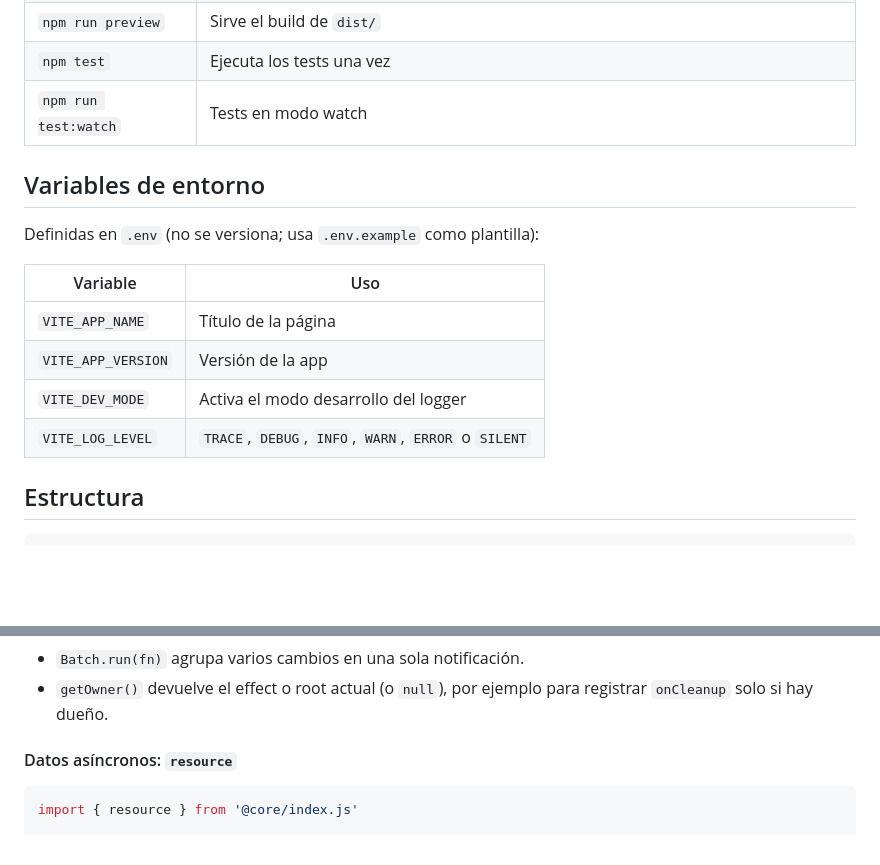
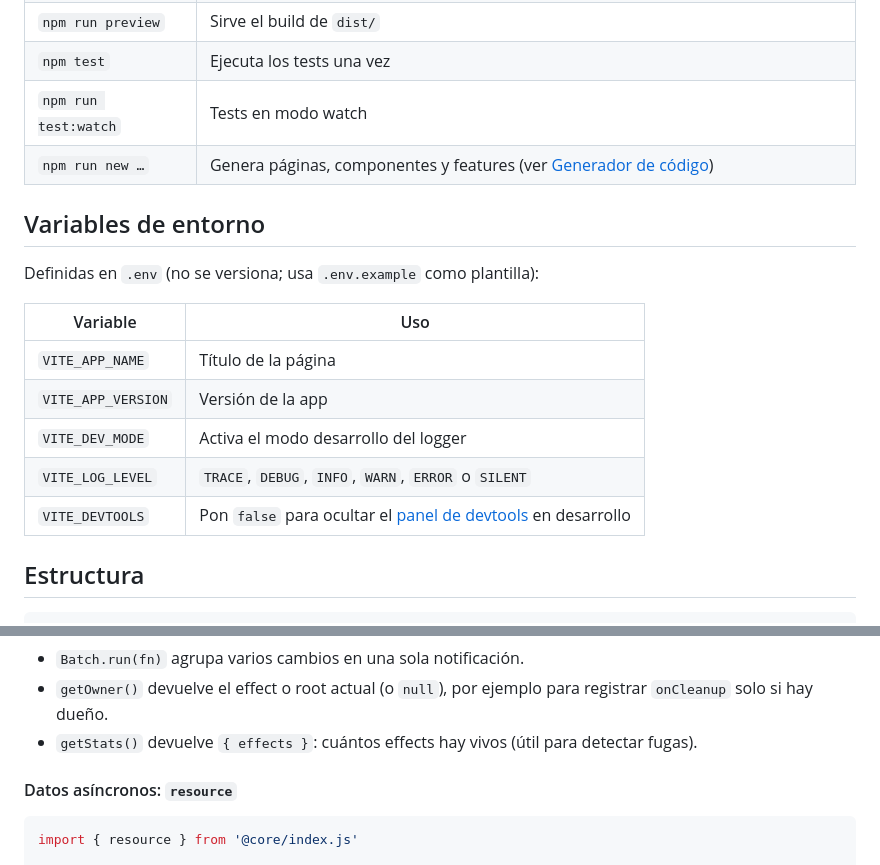
Before and after one commit to marioacalderon16-dev/signals-starter-kit, a Markdown page: README.md, 2 parts joined by grey strips. GitHub-like rendering; blank space fills up the shorter version.

```diff
--- a/README.md
+++ b/README.md
@@ -67,6 +67,7 @@ La app se abre en http://localhost:4321. Cambia `"name"` en `package.json` y `VI
 | `npm run preview` | Sirve el build de `dist/` |
 | `npm test` | Ejecuta los tests una vez |
 | `npm run test:watch` | Tests en modo watch |
+| `npm run new …` | Genera páginas, componentes y features (ver [Generador de código](#generador-de-código)) |
 
 ## Variables de entorno
 
@@ -78,6 +79,7 @@ Definidas en `.env` (no se versiona; usa `.env.example` como plantilla):
 | `VITE_APP_VERSION` | Versión de la app |
 | `VITE_DEV_MODE` | Activa el modo desarrollo del logger |
 | `VITE_LOG_LEVEL` | `TRACE`, `DEBUG`, `INFO`, `WARN`, `ERROR` o `SILENT` |
+| `VITE_DEVTOOLS` | Pon `false` para ocultar el [panel de devtools](#devtools) en desarrollo |
 
 ## Estructura
 
@@ -130,6 +135,7 @@ dispose()       // detiene el effect
 - `untrack(fn)` lee signals sin suscribirse.
 - `Batch.run(fn)` agrupa varios cambios en una sola notificación.
 - `getOwner()` devuelve el effect o root actual (o `null`), por ejemplo para registrar `onCleanup` solo si hay dueño.
+- `getStats()` devuelve `{ effects }`: cuántos effects hay vivos (útil para detectar fugas).
 
 #### Datos asíncronos: `resource`
 
```
Also changed, not shown: other parts of README.md (+35 -1 lines).
